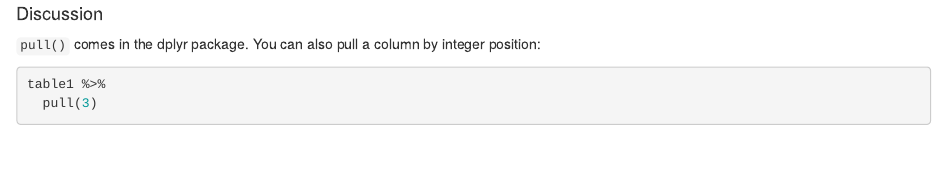
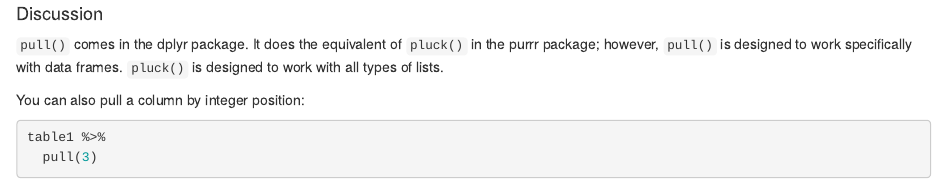
Before and after one commit to rstudio-education/tidyverse-cookbook, an R Markdown document (04-transform-tables.Rmd): the page in a window 1100 px wide, from 4640 px down. Rendered offline with R 4.5, knitr and Pandoc, with nearby package versions; drawn as R Markdown's standard HTML page in place of the format the file asks for; some code elsewhere in the file could not run offline; common packages that the code uses without loading them are loaded.

Commit message:
Expands the discussion of pull().

````diff
--- a/04-transform-tables.Rmd
+++ b/04-transform-tables.Rmd
@@ -251,7 +251,9 @@ table1 %>%
 
 #### Discussion {-}
 
-`pull()` comes in the dplyr package. You can also pull a column by integer position:
+`pull()` comes in the dplyr package. It does the equivalent of `pluck()` in the purrr package; however, `pull()` is designed to work specifically with data frames. `pluck()` is designed to work with all types of lists.
+
+You can also pull a column by integer position:
 
 ```{r}
 table1 %>%
````
